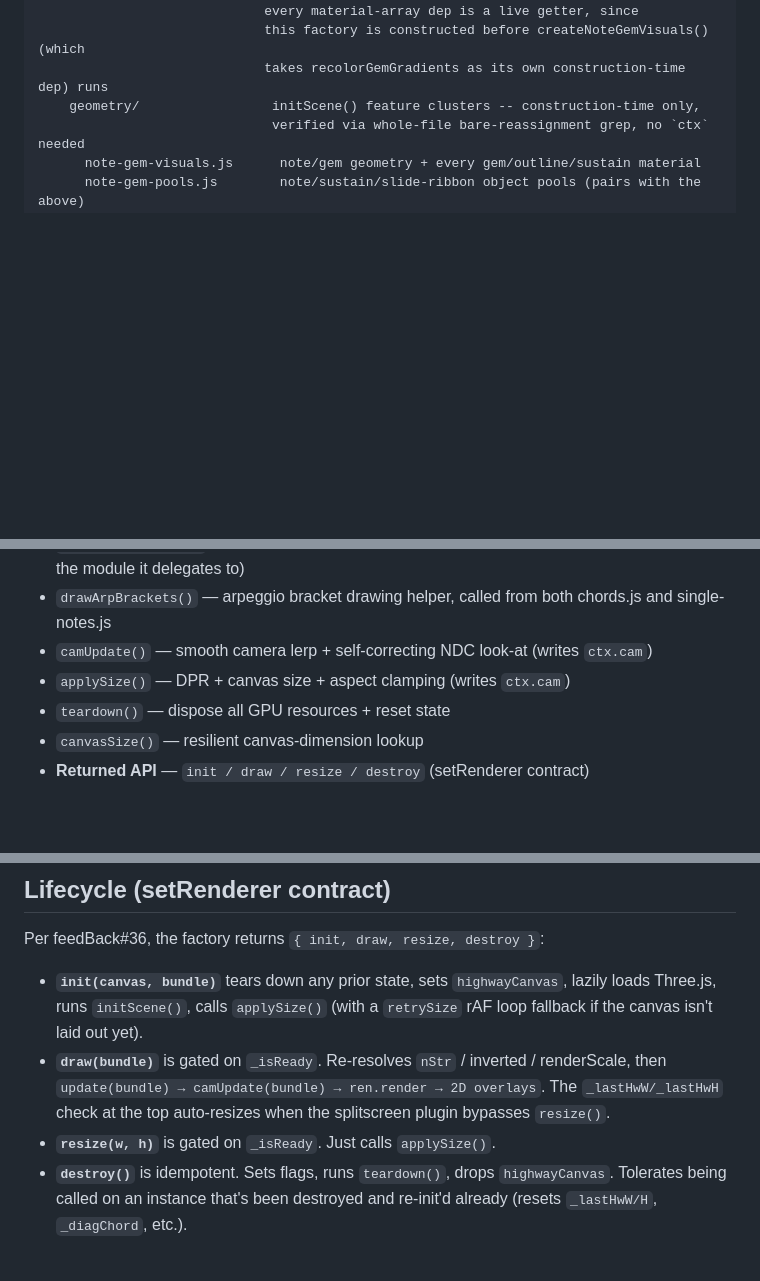
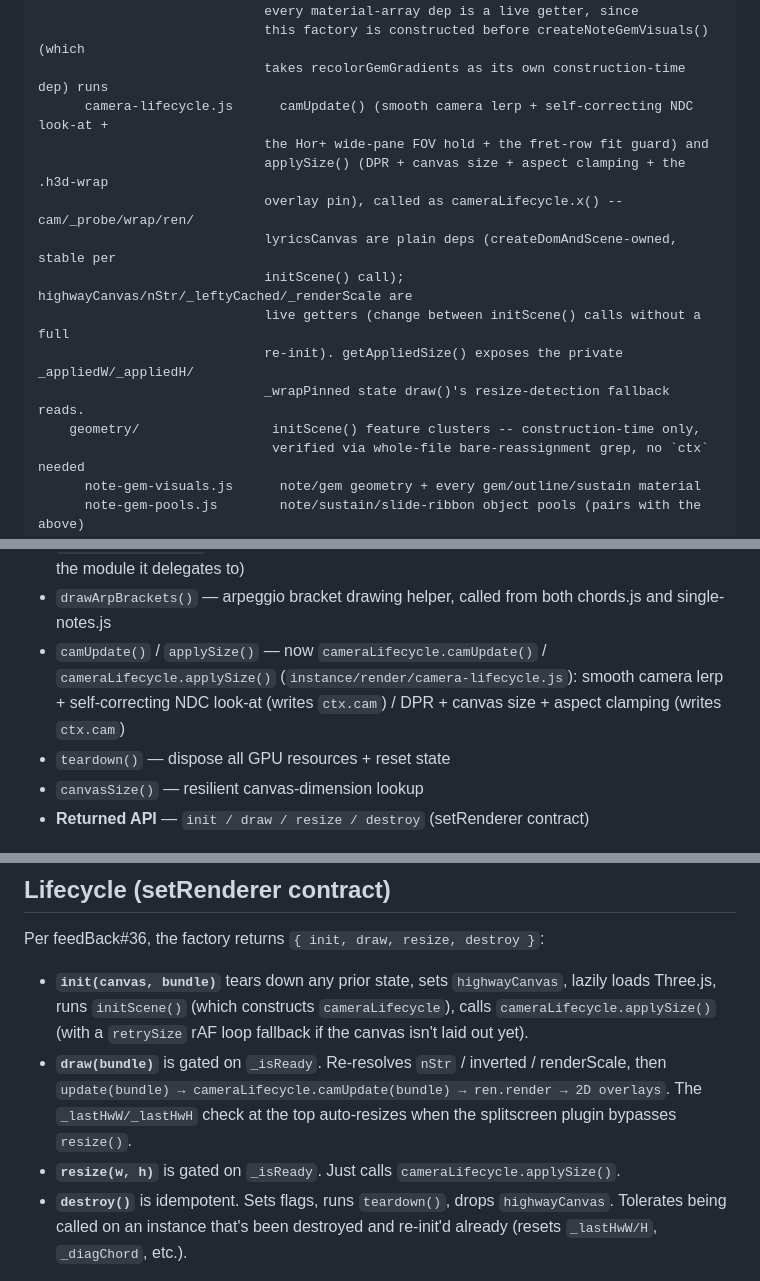
Before and after one commit to jphinspace/feedBack-plugin-highway-3d, a Markdown page: CLAUDE.md, 3 parts joined by grey strips. Drawn GitHub-style; blank space fills up the shorter version.

Commit message:
Update CLAUDE.md nav map for camera-lifecycle.js + line-count refresh
Documents the camUpdate()/applySize() extraction (commit 1cf4cd1) into
instance/render/camera-lifecycle.js: the new file-tree entry, the
Returned API / Camera quick-lookup / lifecycle sections all updated to
call it as cameraLifecycle.x() instead of the bare function names, and
the corrected main.js line count (3,480, 72% reduction from 12,388) --
also catches up the line count from the loadSettings() polish commit
that landed just before this one and was missed in the last nav-map
update.

Co-Authored-By: Claude Sonnet 5 <noreply@anthropic.com>

```diff
--- a/CLAUDE.md
+++ b/CLAUDE.md
@@ -128,6 +128,15 @@ src/
                              every material-array dep is a live getter, since
                              this factory is constructed before createNoteGemVisuals() (which
                              takes recolorGemGradients as its own construction-time dep) runs
+      camera-lifecycle.js      camUpdate() (smooth camera lerp + self-correcting NDC look-at +
+                             the Hor+ wide-pane FOV hold + the fret-row fit guard) and
+                             applySize() (DPR + canvas size + aspect clamping + the .h3d-wrap
+                             overlay pin), called as cameraLifecycle.x() -- cam/_probe/wrap/ren/
+                             lyricsCanvas are plain deps (createDomAndScene-owned, stable per
+                             initScene() call); highwayCanvas/nStr/_leftyCached/_renderScale are
+                             live getters (change between initScene() calls without a full
+                             re-init). getAppliedSize() exposes the private _appliedW/_appliedH/
+                             _wrapPinned state draw()'s resize-detection fallback reads.
     geometry/                 initScene() feature clusters -- construction-time only,
                               verified via whole-file bare-reassignment grep, no `ctx` needed
       note-gem-visuals.js      note/gem geometry + every gem/outline/sustain material
@@ -175,8 +184,9 @@ src/
   sites that replaced what used to be inline code (each call site names the module it delegates to)
 - `drawArpBrackets()` — arpeggio bracket drawing helper, called from both chords.js and
   single-notes.js
-- `camUpdate()` — smooth camera lerp + self-correcting NDC look-at (writes `ctx.cam`)
-- `applySize()` — DPR + canvas size + aspect clamping (writes `ctx.cam`)
+- `camUpdate()` / `applySize()` — now `cameraLifecycle.camUpdate()` / `cameraLifecycle.applySize()`
+  (`instance/render/camera-lifecycle.js`): smooth camera lerp + self-correcting NDC look-at
+  (writes `ctx.cam`) / DPR + canvas size + aspect clamping (writes `ctx.cam`)
 - `teardown()` — dispose all GPU resources + reset state
 - `canvasSize()` — resilient canvas-dimension lookup
 - **Returned API** — `init / draw / resize / destroy` (setRenderer contract)
@@ -424,9 +434,9 @@ Style fields:
 
 Per feedBack#36, the factory returns `{ init, draw, resize, destroy }`:
 
-- **`init(canvas, bundle)`** tears down any prior state, sets `highwayCanvas`, lazily loads Three.js, runs `initScene()`, calls `applySize()` (with a `retrySize` rAF loop fallback if the canvas isn't laid out yet).
-- **`draw(bundle)`** is gated on `_isReady`. Re-resolves `nStr` / inverted / renderScale, then `update(bundle) → camUpdate(bundle) → ren.render → 2D overlays`. The `_lastHwW/_lastHwH` check at the top auto-resizes when the splitscreen plugin bypasses `resize()`.
-- **`resize(w, h)`** is gated on `_isReady`. Just calls `applySize()`.
+- **`init(canvas, bundle)`** tears down any prior state, sets `highwayCanvas`, lazily loads Three.js, runs `initScene()` (which constructs `cameraLifecycle`), calls `cameraLifecycle.applySize()` (with a `retrySize` rAF loop fallback if the canvas isn't laid out yet).
+- **`draw(bundle)`** is gated on `_isReady`. Re-resolves `nStr` / inverted / renderScale, then `update(bundle) → cameraLifecycle.camUpdate(bundle) → ren.render → 2D overlays`. The `_lastHwW/_lastHwH` check at the top auto-resizes when the splitscreen plugin bypasses `resize()`.
+- **`resize(w, h)`** is gated on `_isReady`. Just calls `cameraLifecycle.applySize()`.
 - **`destroy()`** is idempotent. Sets flags, runs `teardown()`, drops `highwayCanvas`. Tolerates being called on an instance that's been destroyed and re-init'd already (resets `_lastHwW/H`, `_diagChord`, etc.).
 
 The factory **returns a fresh instance per call**, so splitscreen's per-panel `setRenderer(feedBackViz_highway_3d())` gets independent state per panel — important because the chord diagram, projection meshes, etc. are all per-instance.
```
Also changed, not shown: other parts of CLAUDE.md (+5 -5 lines).
